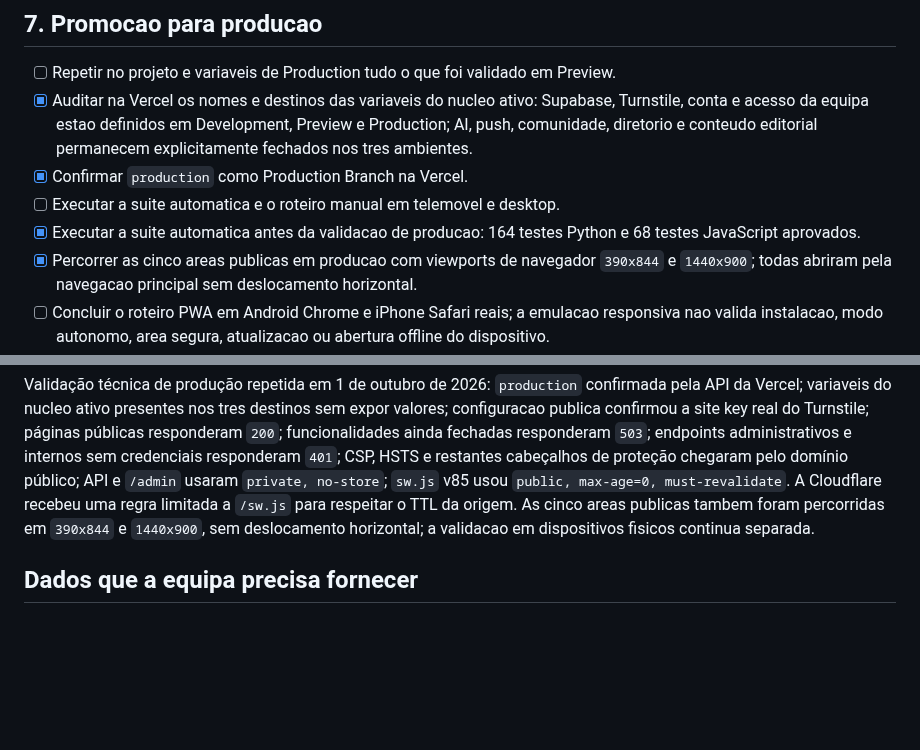
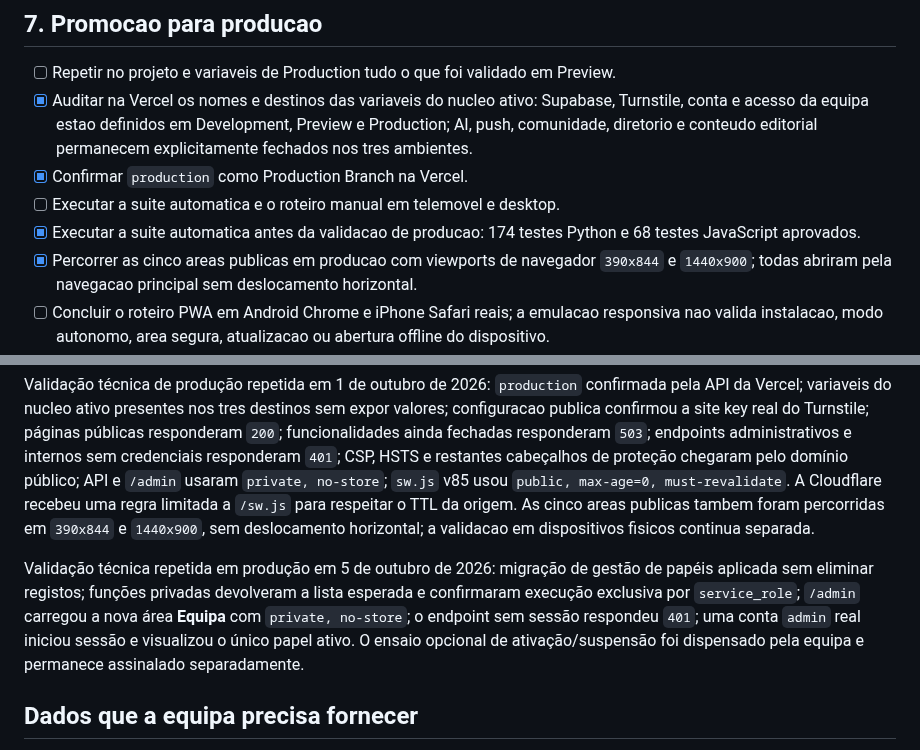
Before and after one commit to kotxiposix/so-por-hoje-cabo-verde, a Markdown page: docs/ACTIVATION_CHECKLIST.md, 2 parts joined by grey strips. Rendered like a GitHub page; blank space fills up the shorter version.

Commit message:
Record production team panel validation

```diff
--- a/docs/ACTIVATION_CHECKLIST.md
+++ b/docs/ACTIVATION_CHECKLIST.md
@@ -182,7 +182,7 @@ Nao ativar antes de definir entidade responsavel, catalogo, stock, precos, pagam
 - [x] Auditar na Vercel os nomes e destinos das variaveis do nucleo ativo: Supabase, Turnstile, conta e acesso da equipa estao definidos em Development, Preview e Production; AI, push, comunidade, diretorio e conteudo editorial permanecem explicitamente fechados nos tres ambientes.
 - [x] Confirmar `production` como Production Branch na Vercel.
 - [ ] Executar a suite automatica e o roteiro manual em telemovel e desktop.
-- [x] Executar a suite automatica antes da validacao de producao: 164 testes Python e 68 testes JavaScript aprovados.
+- [x] Executar a suite automatica antes da validacao de producao: 174 testes Python e 68 testes JavaScript aprovados.
 - [x] Percorrer as cinco areas publicas em producao com viewports de navegador `390x844` e `1440x900`; todas abriram pela navegacao principal sem deslocamento horizontal.
 - [ ] Concluir o roteiro PWA em Android Chrome e iPhone Safari reais; a emulacao responsiva nao valida instalacao, modo autonomo, area segura, atualizacao ou abertura offline do dispositivo.
 - [x] Verificar `soporhoje.cv`, `/expo`, `/privacidade` e os endpoints publicos.
@@ -193,6 +193,8 @@ Nao ativar antes de definir entidade responsavel, catalogo, stock, precos, pagam
 
 Validação técnica de produção repetida em 1 de outubro de 2026: `production` confirmada pela API da Vercel; variaveis do nucleo ativo presentes nos tres destinos sem expor valores; configuracao publica confirmou a site key real do Turnstile; páginas públicas responderam `200`; funcionalidades ainda fechadas responderam `503`; endpoints administrativos e internos sem credenciais responderam `401`; CSP, HSTS e restantes cabeçalhos de proteção chegaram pelo domínio público; API e `/admin` usaram `private, no-store`; `sw.js` v85 usou `public, max-age=0, must-revalidate`. A Cloudflare recebeu uma regra limitada a `/sw.js` para respeitar o TTL da origem. As cinco areas publicas tambem foram percorridas em `390x844` e `1440x900`, sem deslocamento horizontal; a validacao em dispositivos fisicos continua separada.
 
+Validação técnica repetida em produção em 5 de outubro de 2026: migração de gestão de papéis aplicada sem eliminar registos; funções privadas devolveram a lista esperada e confirmaram execução exclusiva por `service_role`; `/admin` carregou a nova área **Equipa** com `private, no-store`; o endpoint sem sessão respondeu `401`; uma conta `admin` real iniciou sessão e visualizou o único papel ativo. O ensaio opcional de ativação/suspensão foi dispensado pela equipa e permanece assinalado separadamente.
+
 ## Dados que a equipa precisa fornecer
 
 1. Projeto Supabase e decisao de regiao.
```
